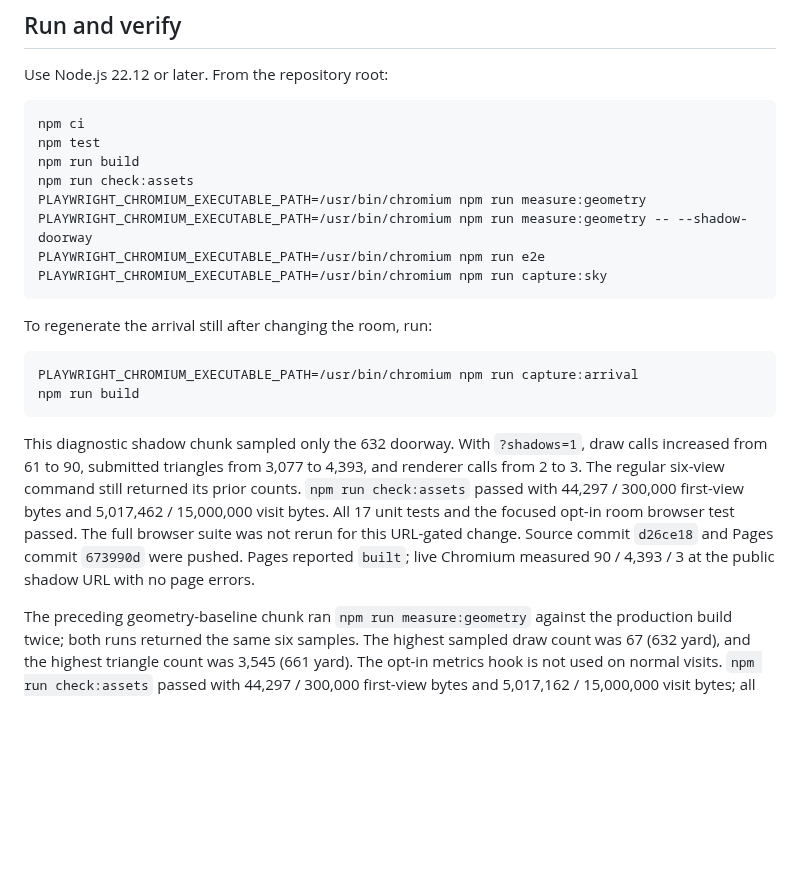
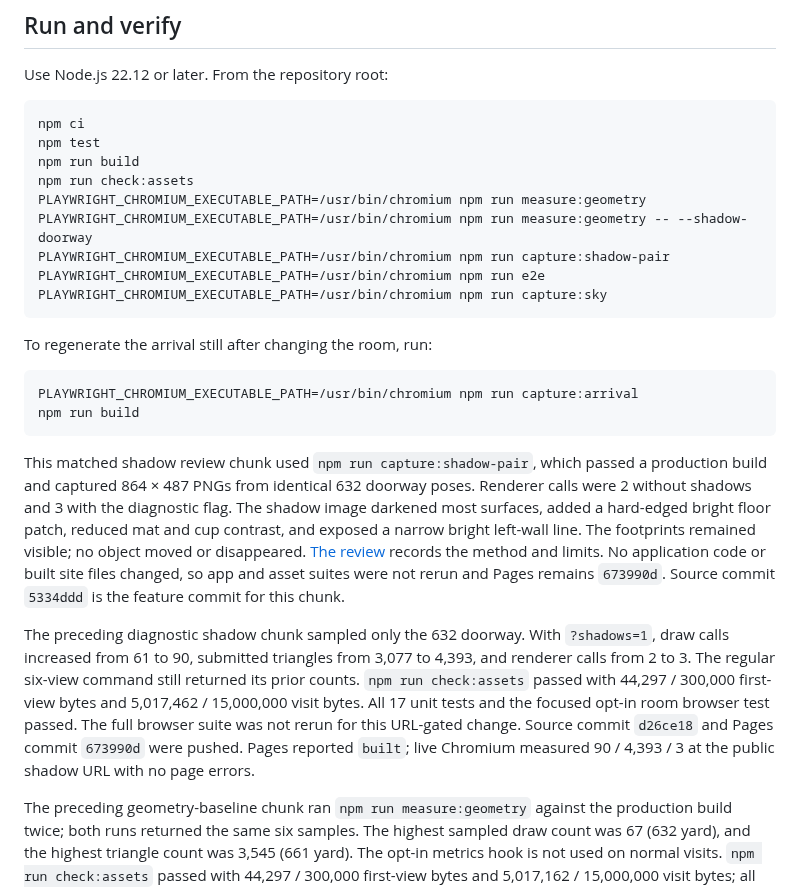
Before and after one commit to wangy113/after-632-gpt-sol-6, a Markdown page: HANDOFF.md, the part around one of its changes. GitHub-like rendering; blank space fills up the shorter version.

````diff
--- a/HANDOFF.md
+++ b/HANDOFF.md
@@ -85,6 +86,7 @@ npm run build
 npm run check:assets
 PLAYWRIGHT_CHROMIUM_EXECUTABLE_PATH=/usr/bin/chromium npm run measure:geometry
 PLAYWRIGHT_CHROMIUM_EXECUTABLE_PATH=/usr/bin/chromium npm run measure:geometry -- --shadow-doorway
+PLAYWRIGHT_CHROMIUM_EXECUTABLE_PATH=/usr/bin/chromium npm run capture:shadow-pair
 PLAYWRIGHT_CHROMIUM_EXECUTABLE_PATH=/usr/bin/chromium npm run e2e
 PLAYWRIGHT_CHROMIUM_EXECUTABLE_PATH=/usr/bin/chromium npm run capture:sky
 ```
@@ -96,7 +98,9 @@ PLAYWRIGHT_CHROMIUM_EXECUTABLE_PATH=/usr/bin/chromium npm run capture:arrival
 npm run build
 ```
 
-This diagnostic shadow chunk sampled only the 632 doorway. With `?shadows=1`, draw calls increased from 61 to 90, submitted triangles from 3,077 to 4,393, and renderer calls from 2 to 3. The regular six-view command still returned its prior counts. `npm run check:assets` passed with 44,297 / 300,000 first-view bytes and 5,017,462 / 15,000,000 visit bytes. All 17 unit tests and the focused opt-in room browser test passed. The full browser suite was not rerun for this URL-gated change. Source commit `d26ce18` and Pages commit `673990d` were pushed. Pages reported `built`; live Chromium measured 90 / 4,393 / 3 at the public shadow URL with no page errors.
+This matched shadow review chunk used `npm run capture:shadow-pair`, which passed a production build and captured 864 × 487 PNGs from identical 632 doorway poses. Renderer calls were 2 without shadows and 3 with the diagnostic flag. The shadow image darkened most surfaces, added a hard-edged bright floor patch, reduced mat and cup contrast, and exposed a narrow bright left-wall line. The footprints remained visible; no object moved or disappeared. [The review](docs/phase0/GEOMETRY_BASELINE.md#matched-doorway-shadow-images--2026-10-14) records the method and limits. No application code or built site files changed, so app and asset suites were not rerun and Pages remains `673990d`. Source commit `5334ddd` is the feature commit for this chunk.
+
+The preceding diagnostic shadow chunk sampled only the 632 doorway. With `?shadows=1`, draw calls increased from 61 to 90, submitted triangles from 3,077 to 4,393, and renderer calls from 2 to 3. The regular six-view command still returned its prior counts. `npm run check:assets` passed with 44,297 / 300,000 first-view bytes and 5,017,462 / 15,000,000 visit bytes. All 17 unit tests and the focused opt-in room browser test passed. The full browser suite was not rerun for this URL-gated change. Source commit `d26ce18` and Pages commit `673990d` were pushed. Pages reported `built`; live Chromium measured 90 / 4,393 / 3 at the public shadow URL with no page errors.
 
 The preceding geometry-baseline chunk ran `npm run measure:geometry` against the production build twice; both runs returned the same six samples. The highest sampled draw count was 67 (632 yard), and the highest triangle count was 3,545 (661 yard). The opt-in metrics hook is not used on normal visits. `npm run check:assets` passed with 44,297 / 300,000 first-view bytes and 5,017,162 / 15,000,000 visit bytes; all 17 unit and 35 browser tests passed. The counters would include shadow draws, but normal visits render no shadow pass; see `docs/phase0/GEOMETRY_BASELINE.md`. Source commit `05ed412` and Pages commit `de5500b` were pushed. Pages reported `built`, and a live Chromium check matched the 632 doorway's 61 draw calls / 3,077 triangles with no page errors.
 
````
Also changed, not shown: other parts of HANDOFF.md (+10 -9 lines).
